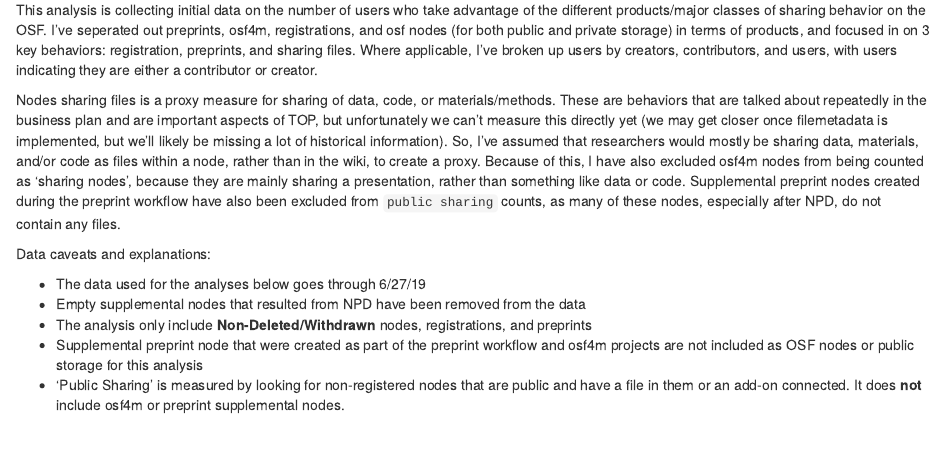
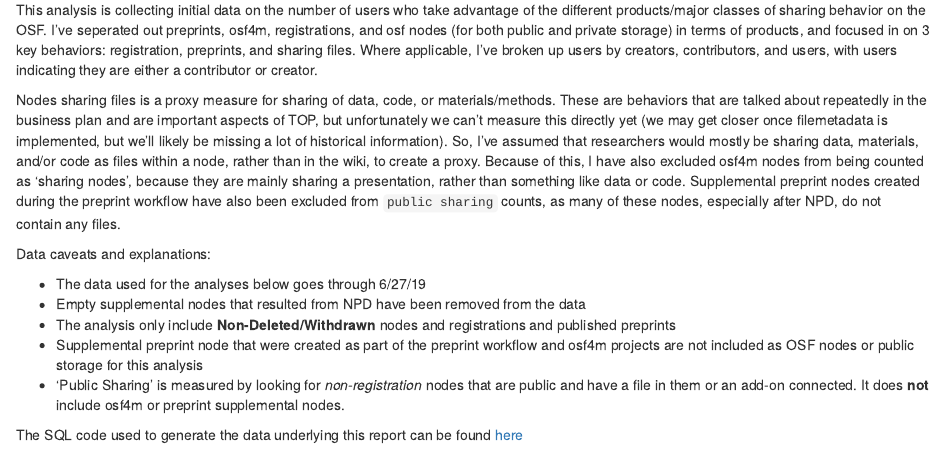
Before and after one commit to CenterForOpenScience/data-science, an R Markdown document (Longitudinal_Research_Plan/users_multiple_OSFproducts.Rmd): the page in a window 1100 px wide, from 70 px down. Rendered offline with R 4.5, knitr and Pandoc, with nearby package versions; some code elsewhere in the file could not run offline.

Commit message:
add documentation

````diff
--- a/Longitudinal_Research_Plan/users_multiple_OSFproducts.Rmd
+++ b/Longitudinal_Research_Plan/users_multiple_OSFproducts.Rmd
@@ -11,9 +11,11 @@
 
  * The data used for the analyses below goes through 6/27/19
  * Empty supplemental nodes that resulted from NPD have been removed from the data
- * The analysis only include **Non-Deleted/Withdrawn** nodes, registrations, and preprints
+ * The analysis only include **Non-Deleted/Withdrawn** nodes and registrations and published preprints
  * Supplemental preprint node that were created as part of the preprint workflow and osf4m projects are not included as OSF nodes or public storage for this analysis
- * 'Public Sharing' is measured by looking for non-registered nodes that are public and have a file in them or an add-on connected. It does **not** include osf4m or preprint supplemental nodes.
+ * 'Public Sharing' is measured by looking for *non-registration* nodes that are public and have a file in them or an add-on connected. It does **not** include osf4m or preprint supplemental nodes.
+
+The SQL code used to generate the data underlying this report can be found [here](https://github.com/CenterForOpenScience/data-science/blob/master/SQL_queries/user_activities.sql)
 
 ```{sql, eval = FALSE, echo = FALSE}
 WITH pp_contrib AS (SELECT user_id, COUNT(preprint_id) AS number_pp, MIN(created) AS first_preprint, MAX(created) AS last_preprint
````
